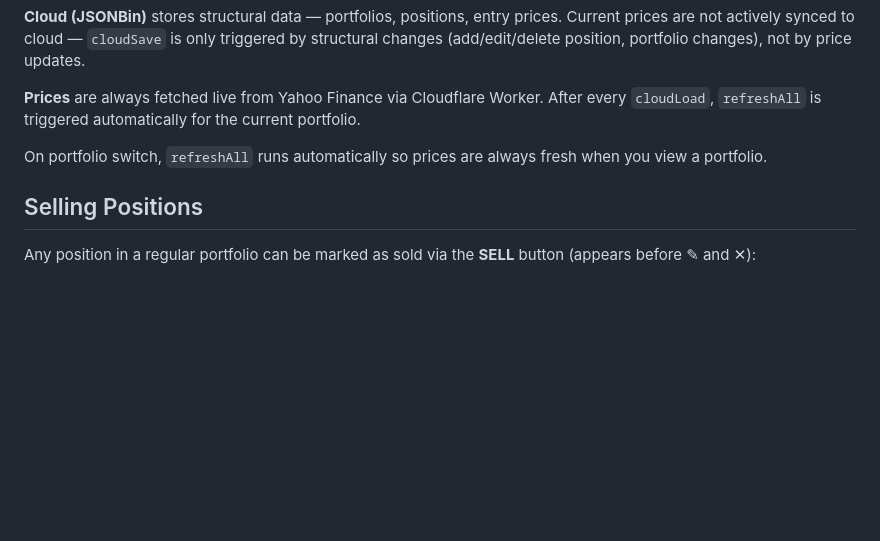
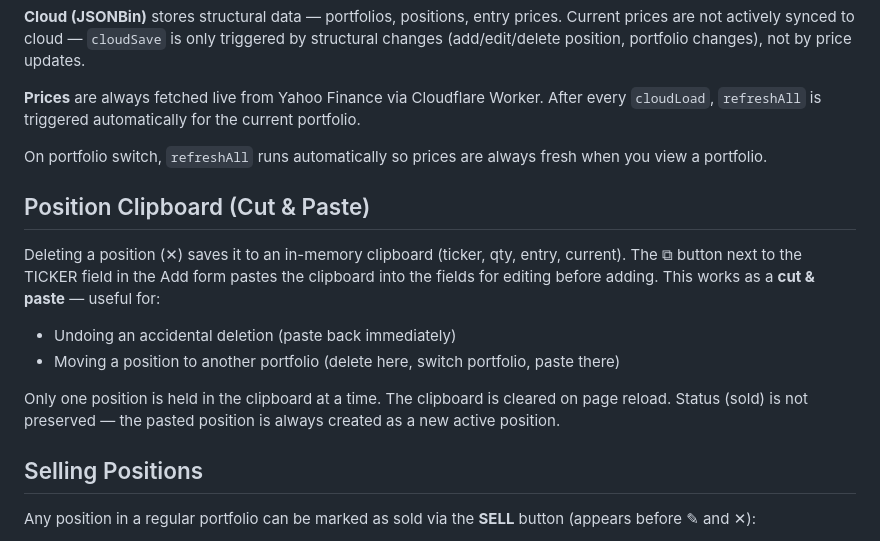
Before and after one commit to lpodo/portfolio2, a Markdown page: README.md, the part around the change. GitHub-like rendering; blank space fills up the shorter version.

```diff
--- a/README.md
+++ b/README.md
@@ -158,6 +158,14 @@ Backup format:
 
 On portfolio switch, `refreshAll` runs automatically so prices are always fresh when you view a portfolio.
 
+## Position Clipboard (Cut & Paste)
+
+Deleting a position (✕) saves it to an in-memory clipboard (ticker, qty, entry, current). The ⧉ button next to the TICKER field in the Add form pastes the clipboard into the fields for editing before adding. This works as a **cut & paste** — useful for:
+- Undoing an accidental deletion (paste back immediately)
+- Moving a position to another portfolio (delete here, switch portfolio, paste there)
+
+Only one position is held in the clipboard at a time. The clipboard is cleared on page reload. Status (sold) is not preserved — the pasted position is always created as a new active position.
+
 ## Selling Positions
 
 Any position in a regular portfolio can be marked as sold via the **SELL** button (appears before ✎ and ✕):
```
